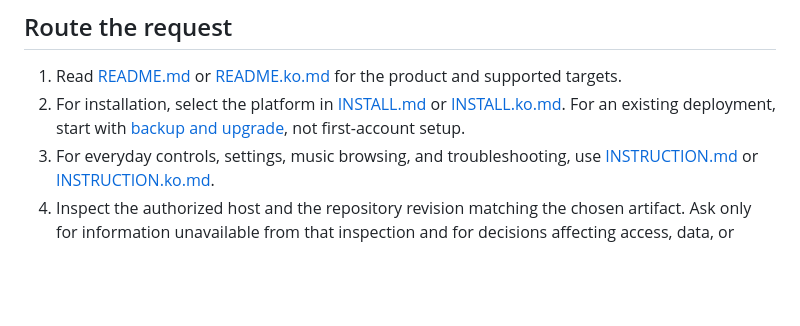
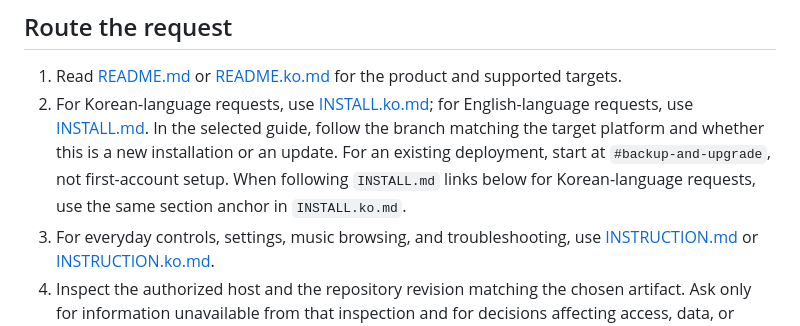
Before and after one commit to furyheimdall/jastreamer, a Markdown page: AGENTS.md, the part around the change. GitHub-like rendering; blank space fills up the shorter version.

Commit message:
docs: route installation requests by language

```diff
--- a/AGENTS.md
+++ b/AGENTS.md
@@ -5,7 +5,7 @@ This is the entry point for agents helping with [jastreamer](https://github.com/
 ## Route the request
 
 1. Read [README.md](README.md) or [README.ko.md](README.ko.md) for the product and supported targets.
-2. For installation, select the platform in [INSTALL.md](INSTALL.md) or [INSTALL.ko.md](INSTALL.ko.md). For an existing deployment, start with [backup and upgrade](INSTALL.md#backup-and-upgrade), not first-account setup.
+2. For Korean-language requests, use [INSTALL.ko.md](INSTALL.ko.md); for English-language requests, use [INSTALL.md](INSTALL.md). In the selected guide, follow the branch matching the target platform and whether this is a new installation or an update. For an existing deployment, start at `#backup-and-upgrade`, not first-account setup. When following `INSTALL.md` links below for Korean-language requests, use the same section anchor in `INSTALL.ko.md`.
 3. For everyday controls, settings, music browsing, and troubleshooting, use [INSTRUCTION.md](INSTRUCTION.md) or [INSTRUCTION.ko.md](INSTRUCTION.ko.md).
 4. Inspect the authorized host and the repository revision matching the chosen artifact. Ask only for information unavailable from that inspection and for decisions affecting access, data, or availability.
 
```
